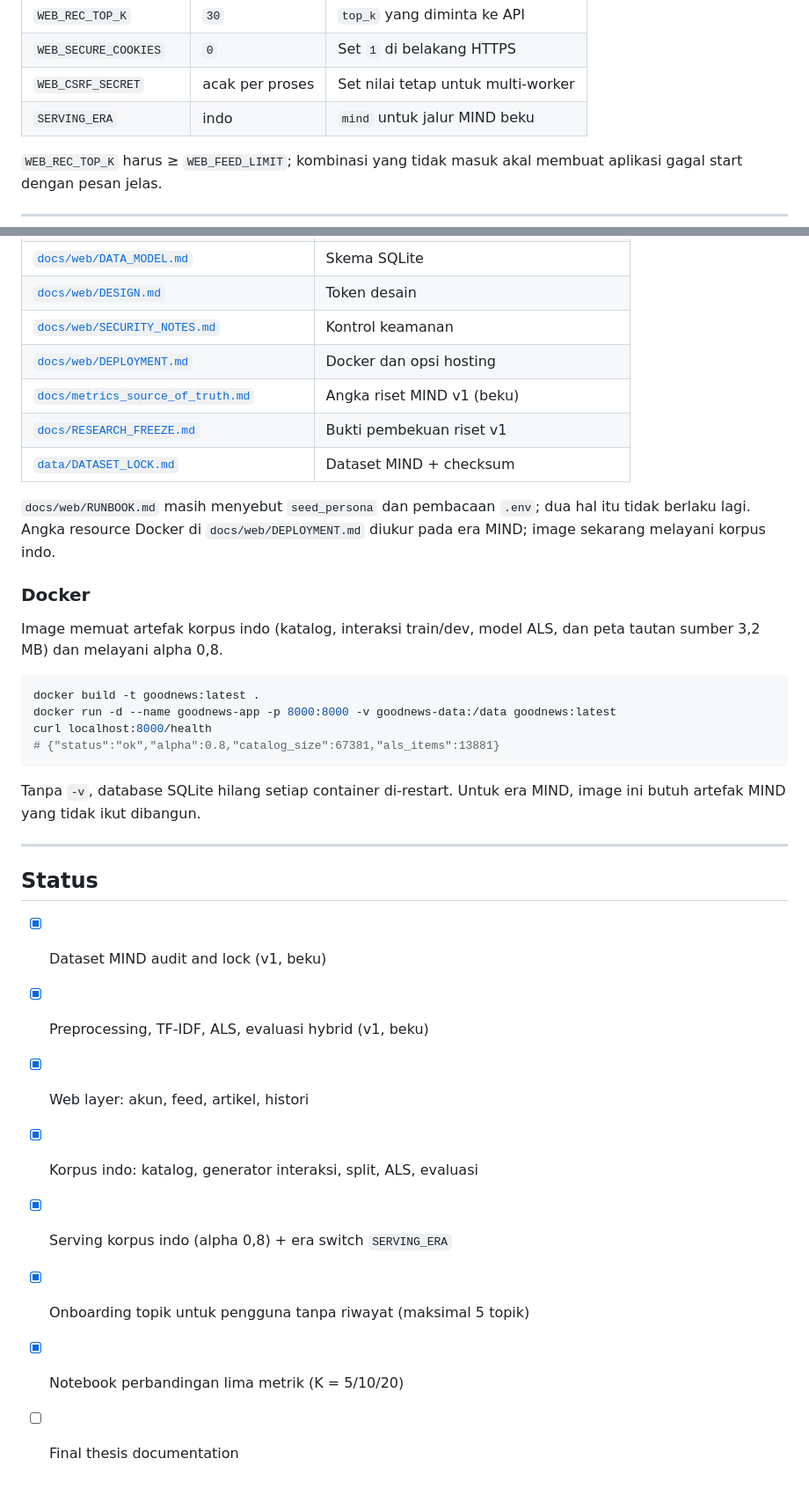
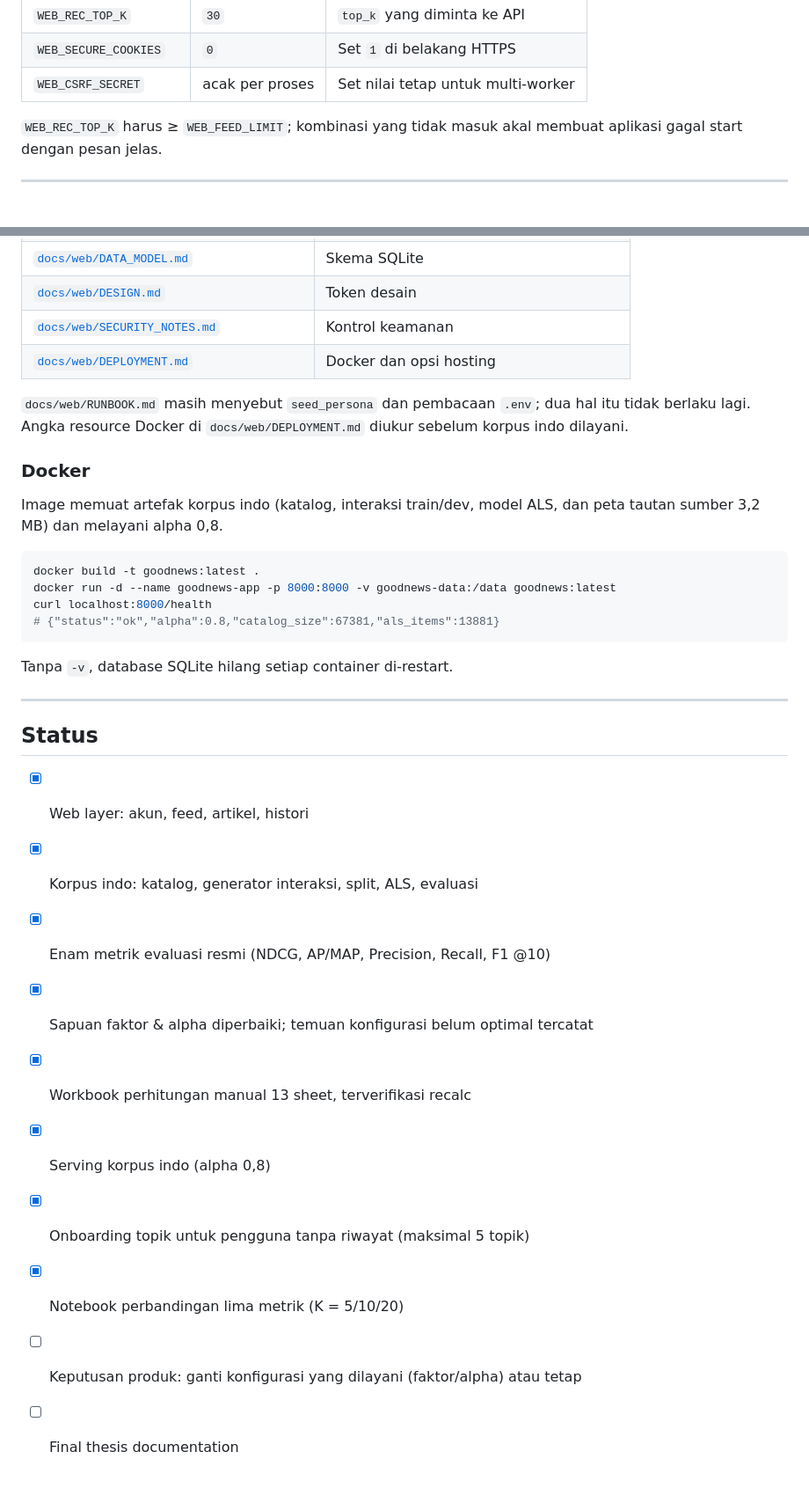
Before and after one commit to alsamidi/news-recommender-system, a Markdown page: README.md, 2 parts joined by grey strips. Shown at 88% size. Rendered like a GitHub page; blank space fills up the shorter version.

````diff
--- a/README.md
+++ b/README.md
@@ -197,7 +223,6 @@ ada `load_dotenv` di repo ini, jadi variabel harus diekspor di shell.
 | `WEB_REC_TOP_K` | `30` | `top_k` yang diminta ke API |
 | `WEB_SECURE_COOKIES` | `0` | Set `1` di belakang HTTPS |
 | `WEB_CSRF_SECRET` | acak per proses | Set nilai tetap untuk multi-worker |
-| `SERVING_ERA` | indo | `mind` untuk jalur MIND beku |
 
 `WEB_REC_TOP_K` harus ≥ `WEB_FEED_LIMIT`; kombinasi yang tidak masuk akal
 membuat aplikasi gagal start dengan pesan jelas.
@@ -241,13 +262,10 @@ keduanya aplikasi tetap jalan, hanya tautan portal yang tidak muncul.
 | [`docs/web/DESIGN.md`](docs/web/DESIGN.md) | Token desain |
 | [`docs/web/SECURITY_NOTES.md`](docs/web/SECURITY_NOTES.md) | Kontrol keamanan |
 | [`docs/web/DEPLOYMENT.md`](docs/web/DEPLOYMENT.md) | Docker dan opsi hosting |
-| [`docs/metrics_source_of_truth.md`](docs/metrics_source_of_truth.md) | Angka riset MIND v1 (beku) |
-| [`docs/RESEARCH_FREEZE.md`](docs/RESEARCH_FREEZE.md) | Bukti pembekuan riset v1 |
-| [`data/DATASET_LOCK.md`](data/DATASET_LOCK.md) | Dataset MIND + checksum |
 
 `docs/web/RUNBOOK.md` masih menyebut `seed_persona` dan pembacaan `.env`; dua
 hal itu tidak berlaku lagi. Angka resource Docker di `docs/web/DEPLOYMENT.md`
-diukur pada era MIND; image sekarang melayani korpus indo.
+diukur sebelum korpus indo dilayani.
 
 ### Docker
 
@@ -261,18 +279,19 @@ curl localhost:8000/health
 # {"status":"ok","alpha":0.8,"catalog_size":67381,"als_items":13881}
 ```
 
-Tanpa `-v`, database SQLite hilang setiap container di-restart. Untuk era MIND,
-image ini butuh artefak MIND yang tidak ikut dibangun.
+Tanpa `-v`, database SQLite hilang setiap container di-restart.
 
 ---
 
 ## Status
 
-- [x] Dataset MIND audit and lock (v1, beku)
-- [x] Preprocessing, TF-IDF, ALS, evaluasi hybrid (v1, beku)
 - [x] Web layer: akun, feed, artikel, histori
 - [x] Korpus indo: katalog, generator interaksi, split, ALS, evaluasi
-- [x] Serving korpus indo (alpha 0,8) + era switch `SERVING_ERA`
+- [x] Enam metrik evaluasi resmi (NDCG, AP/MAP, Precision, Recall, F1 @10)
+- [x] Sapuan faktor & alpha diperbaiki; temuan konfigurasi belum optimal tercatat
+- [x] Workbook perhitungan manual 13 sheet, terverifikasi recalc
+- [x] Serving korpus indo (alpha 0,8)
 - [x] Onboarding topik untuk pengguna tanpa riwayat (maksimal 5 topik)
 - [x] Notebook perbandingan lima metrik (K = 5/10/20)
+- [ ] Keputusan produk: ganti konfigurasi yang dilayani (faktor/alpha) atau tetap
 - [ ] Final thesis documentation
````
Also changed, not shown: other parts of README.md (+70 -48 lines), AGENTS.md (+12 -11 lines).
